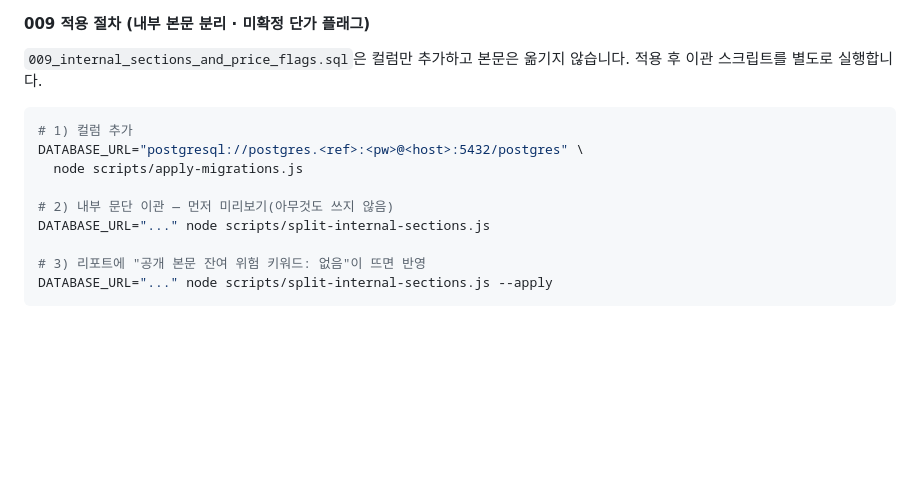
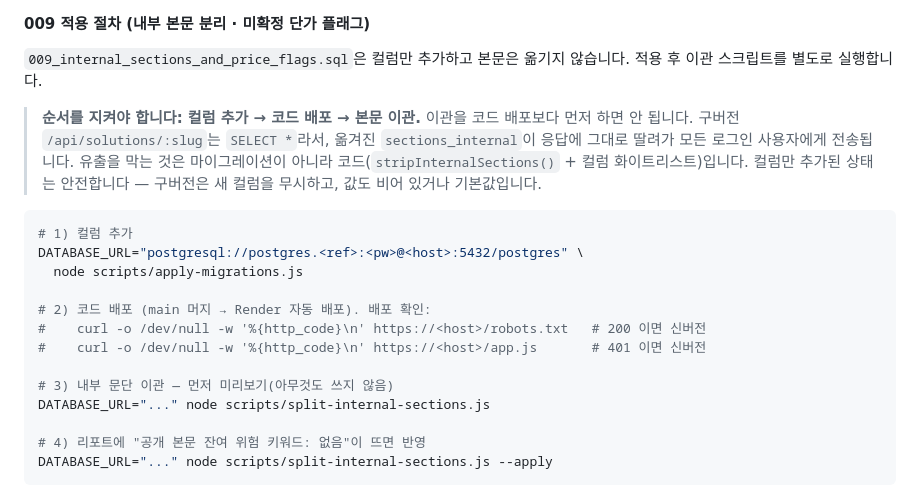
Before and after one commit to ISSU-ai/ai-radar, a Markdown page: DEPLOYMENT.md, the part around the change. Drawn GitHub-style; blank space fills up the shorter version.

Commit message:
docs: 009 절차에 배포 순서 명시 (이관은 코드 배포 이후)
구버전 /api/solutions/:slug 는 SELECT * 라서, 코드 배포 전에 본문을
sections_internal 로 옮기면 그 컬럼이 응답에 딸려가 모든 로그인 사용자에게
전송된다. 유출을 막는 것은 마이그레이션이 아니라 코드다.

Co-Authored-By: Claude Opus 5 (1M context) <noreply@anthropic.com>

````diff
--- a/DEPLOYMENT.md
+++ b/DEPLOYMENT.md
@@ -60,15 +60,23 @@ Blueprint 생성 화면에서 각 서비스의 아래 값을 입력합니다.
 
 `009_internal_sections_and_price_flags.sql`은 컬럼만 추가하고 본문은 옮기지 않습니다. 적용 후 이관 스크립트를 별도로 실행합니다.
 
+> **순서를 지켜야 합니다: 컬럼 추가 → 코드 배포 → 본문 이관.**
+> 이관을 코드 배포보다 먼저 하면 안 됩니다. 구버전 `/api/solutions/:slug`는 `SELECT *`라서, 옮겨진 `sections_internal`이 응답에 그대로 딸려가 모든 로그인 사용자에게 전송됩니다. 유출을 막는 것은 마이그레이션이 아니라 코드(`stripInternalSections()` + 컬럼 화이트리스트)입니다.
+> 컬럼만 추가된 상태는 안전합니다 — 구버전은 새 컬럼을 무시하고, 값도 비어 있거나 기본값입니다.
+
 ```bash
 # 1) 컬럼 추가
 DATABASE_URL="postgresql://postgres.<ref>:<pw>@<host>:5432/postgres" \
   node scripts/apply-migrations.js
 
-# 2) 내부 문단 이관 — 먼저 미리보기(아무것도 쓰지 않음)
+# 2) 코드 배포 (main 머지 → Render 자동 배포). 배포 확인:
+#    curl -o /dev/null -w '%{http_code}\n' https://<host>/robots.txt   # 200 이면 신버전
+#    curl -o /dev/null -w '%{http_code}\n' https://<host>/app.js       # 401 이면 신버전
+
+# 3) 내부 문단 이관 — 먼저 미리보기(아무것도 쓰지 않음)
 DATABASE_URL="..." node scripts/split-internal-sections.js
 
-# 3) 리포트에 "공개 본문 잔여 위험 키워드: 없음"이 뜨면 반영
+# 4) 리포트에 "공개 본문 잔여 위험 키워드: 없음"이 뜨면 반영
 DATABASE_URL="..." node scripts/split-internal-sections.js --apply
 ```
 
````
